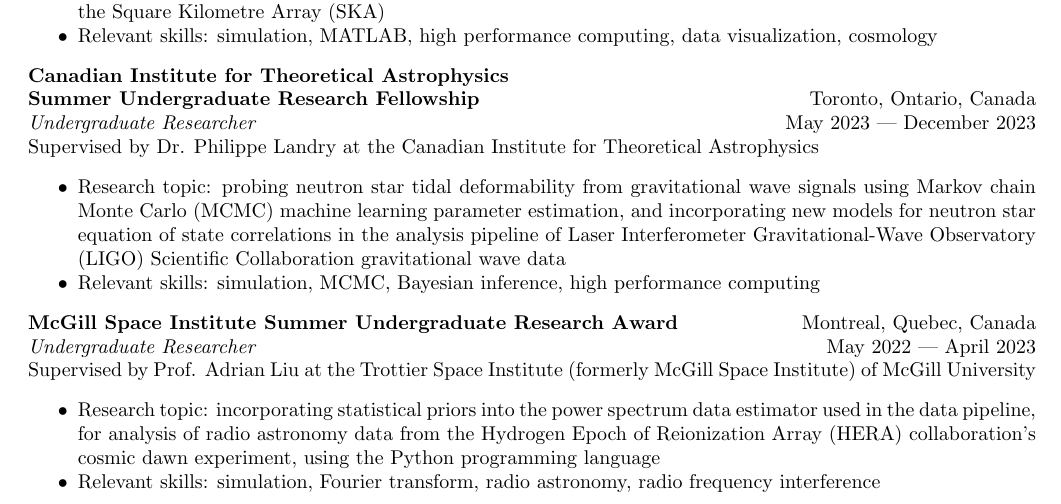
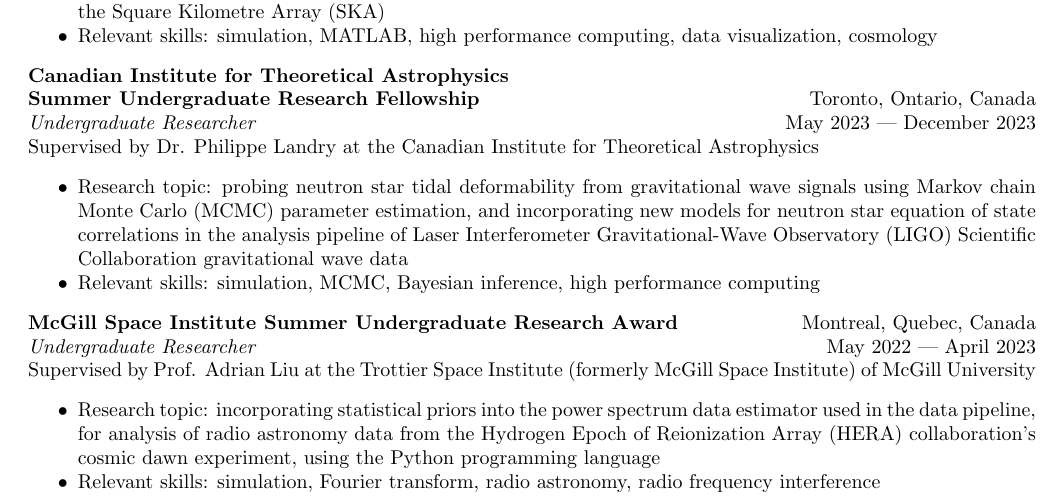
Before and after one commit to kyleyhw/kyle_wong_cv, a LaTeX document (main.tex): part of page 1 of 3, cut so that both start at the same text. Compiled offline with pdfLaTeX.

Commit message:
removed machine learning from MCMC

```diff
--- a/main.tex
+++ b/main.tex
@@ -76,7 +76,7 @@
 \textit{Undergraduate Researcher} \hfill May 2023 | December 2023\\
 Supervised by Dr. Philippe Landry at the Canadian Institute for Theoretical Astrophysics
 \begin{itemize}
-    \item Research topic: probing neutron star tidal deformability from gravitational wave signals using Markov chain Monte Carlo (MCMC) machine learning parameter estimation, and incorporating new models for neutron star equation of state correlations in the analysis pipeline of Laser Interferometer Gravitational-Wave Observatory (LIGO) Scientific Collaboration gravitational wave data
+    \item Research topic: probing neutron star tidal deformability from gravitational wave signals using Markov chain Monte Carlo (MCMC) parameter estimation, and incorporating new models for neutron star equation of state correlations in the analysis pipeline of Laser Interferometer Gravitational-Wave Observatory (LIGO) Scientific Collaboration gravitational wave data
 
     \item Relevant skills: simulation, MCMC, Bayesian inference, high performance computing
 \end{itemize}
```
Also changed, not shown: kyle_wong_cv_dec_2024.pdf.
